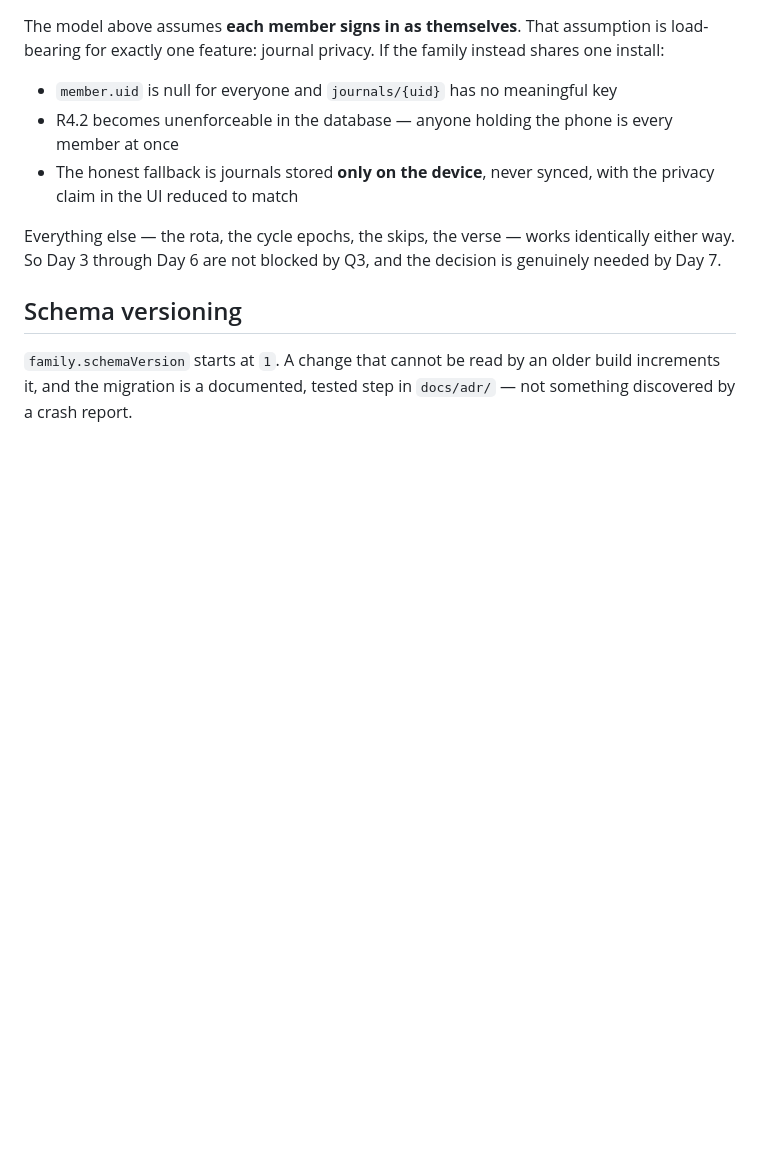
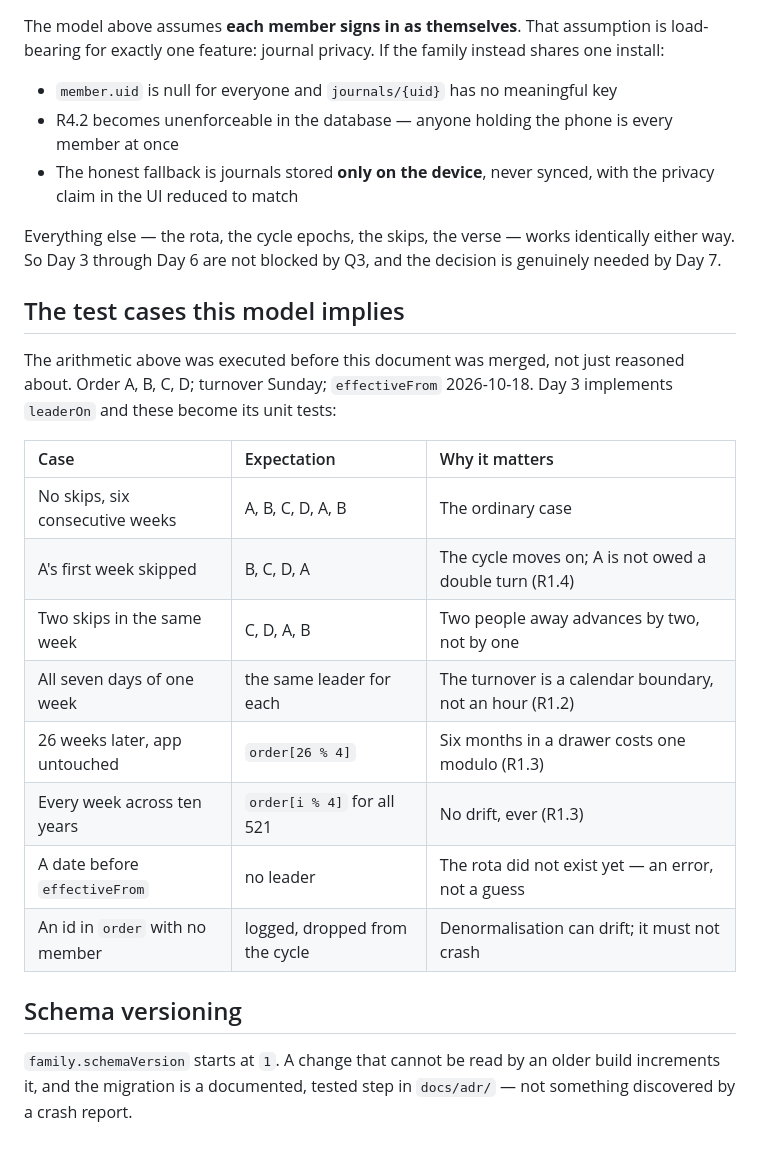
Before and after one commit to Jabulile1704/Mashibini-Prayer, a Markdown page: docs/DATA-MODEL.md, the part around the change. Rendered like a GitHub page; blank space fills up the shorter version.

Commit message:
docs: record the test cases the rota model implies
The arithmetic was executed before merging rather than only reasoned
about: six weeks without skips, a skipped week, two skips in one week, all
seven days of a week resolving alike, six months untouched, and every week
across ten years checked for drift. All behaved as the document claims.

Writing them down here means day 3 starts with its unit tests already
specified, and each one names the requirement it defends.

Refs: #19

```diff
--- a/docs/DATA-MODEL.md
+++ b/docs/DATA-MODEL.md
@@ -211,6 +211,23 @@ Everything else — the rota, the cycle epochs, the skips, the verse — works
 identically either way. So Day 3 through Day 6 are not blocked by Q3, and the
 decision is genuinely needed by Day 7.
 
+## The test cases this model implies
+
+The arithmetic above was executed before this document was merged, not just
+reasoned about. Order A, B, C, D; turnover Sunday; `effectiveFrom` 2026-10-18.
+Day 3 implements `leaderOn` and these become its unit tests:
+
+| Case | Expectation | Why it matters |
+|:--|:--|:--|
+| No skips, six consecutive weeks | A, B, C, D, A, B | The ordinary case |
+| A's first week skipped | B, C, D, A | The cycle moves on; A is not owed a double turn (R1.4) |
+| Two skips in the same week | C, D, A, B | Two people away advances by two, not by one |
+| All seven days of one week | the same leader for each | The turnover is a calendar boundary, not an hour (R1.2) |
+| 26 weeks later, app untouched | `order[26 % 4]` | Six months in a drawer costs one modulo (R1.3) |
+| Every week across ten years | `order[i % 4]` for all 521 | No drift, ever (R1.3) |
+| A date before `effectiveFrom` | no leader | The rota did not exist yet — an error, not a guess |
+| An id in `order` with no member | logged, dropped from the cycle | Denormalisation can drift; it must not crash |
+
 ## Schema versioning
 
 `family.schemaVersion` starts at `1`. A change that cannot be read by an older
```
